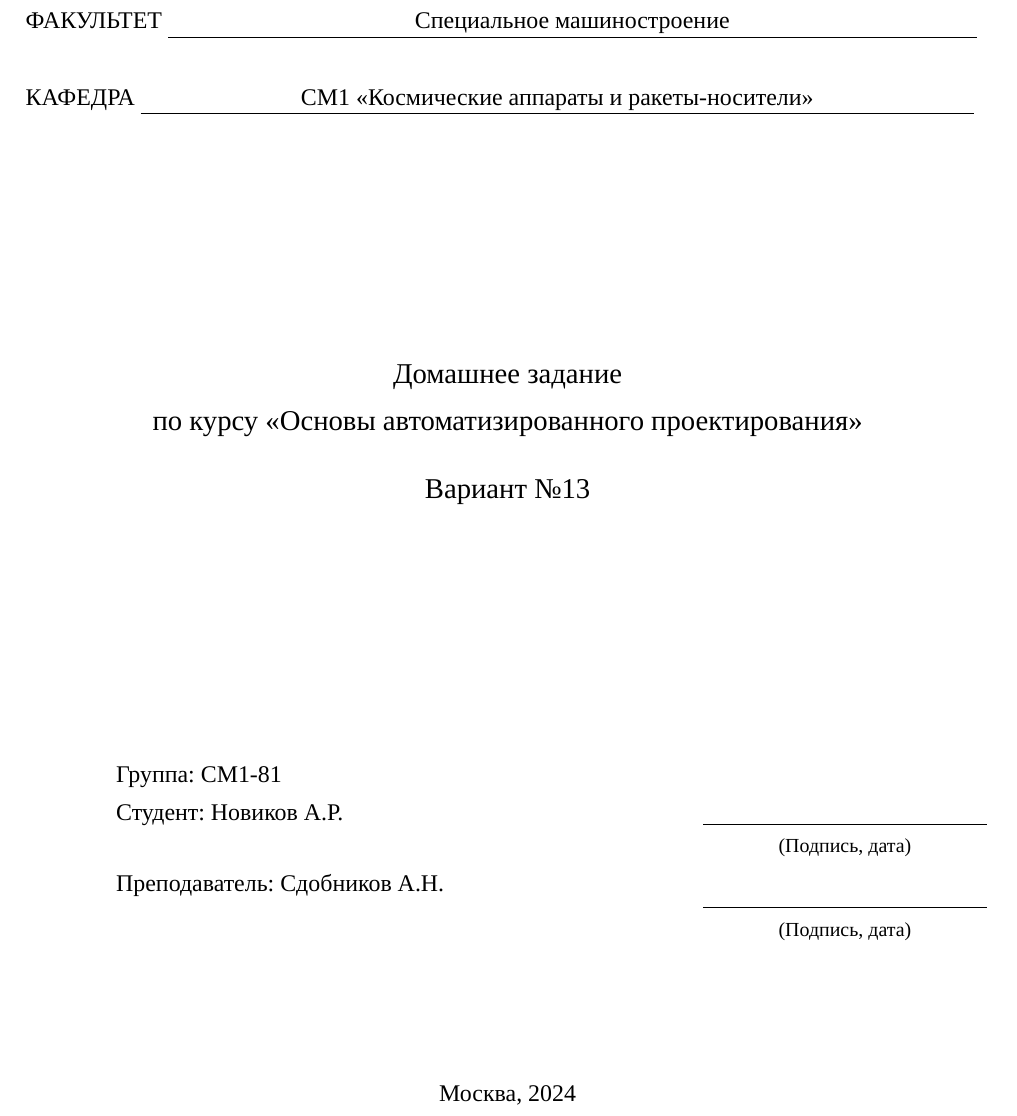
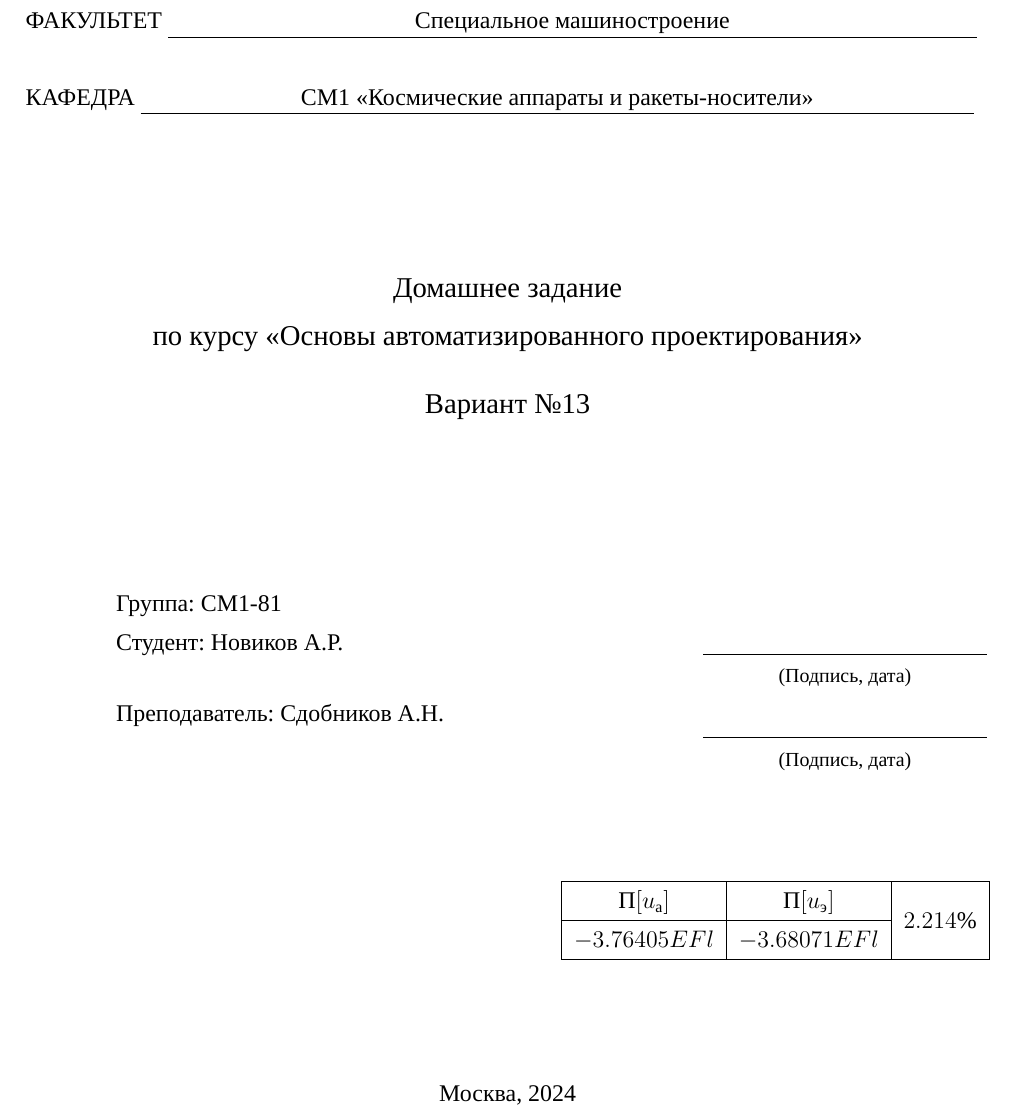
Before and after one commit to Wolfsanek2/BMSTU, a LaTeX document (semester 8/ОАПР/ДЗ1/ОАПР ДЗ1 Latex/main.tex, which reads semester 8/ОАПР/ДЗ1/ОАПР ДЗ1 Latex/titlepage.tex): part of page 1 of 24, cut so that both start at the same text. Compiled offline with XeLaTeX; a missing font is replaced by an installed copy or a similar font.

Commit message:
task completed

```diff
--- a/semester 8/ОАПР/ДЗ1/ОАПР ДЗ1 Latex/titlepage.tex
+++ b/semester 8/ОАПР/ДЗ1/ОАПР ДЗ1 Latex/titlepage.tex
@@ -29,7 +29,7 @@
         \end{center}
     \end{minipage}
 \end{center}
-\vspace{3cm}
+\vspace{1.5cm}
 \begin{flushright}
     \begin{minipage}{0.6\linewidth}
         \begin{flushleft}
@@ -54,6 +54,16 @@
         \end{center}
     \end{minipage}
 \end{flushright}
+\vspace{1cm}
+\begin{flushright}
+    \begin{tabular}{|c|c|c|}
+        \hline
+        $\t{П}[u_\t{а}]$ & $\t{П}[u_\t{э}]$ & \multirow{2}{*}{$2.214 \%$} \\
+        \cline{1-2}
+        $-3.76405EFl$ & $-3.68071EFl$ & \\
+        \hline
+    \end{tabular}
+\end{flushright}
 \begin{table}[b]
     \center Москва, 2024
 \end{table}
```
Also changed, not shown: semester 8/ОАПР/ДЗ1/ОАПР ДЗ1 Latex/main.pdf, semester 8/ОАПР/ДЗ1/ОАПР ДЗ1 Latex/Рисунки/pic7.3.PNG, semester 8/ОАПР/ДЗ1/ОАПР ДЗ1 Latex/titlepage.tex (2 more changed lines), 4 other files.
